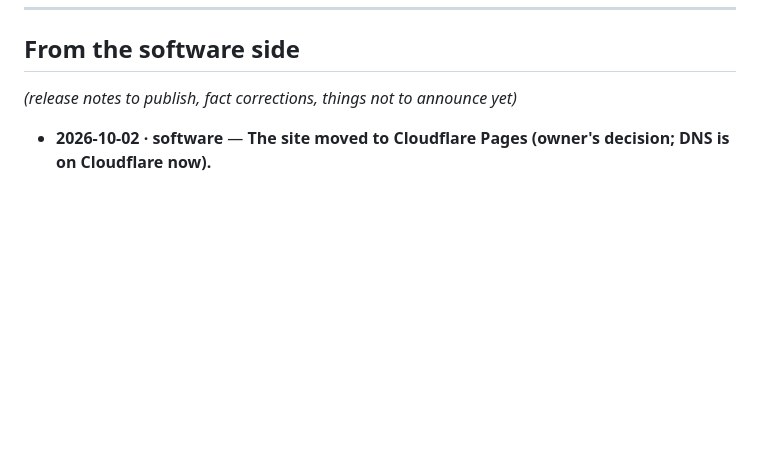
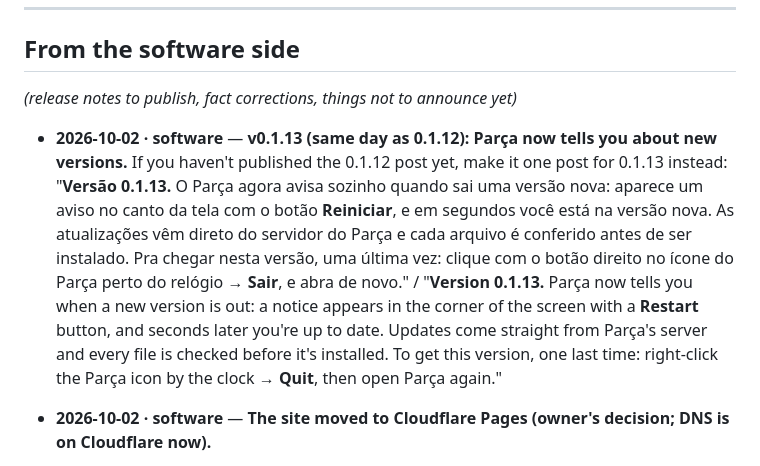
Before and after one commit to vallanders-dev/Parcaplay.com, a Markdown page: HANDOFF.md, the part around the change. Drawn GitHub-style; blank space fills up the shorter version.

Commit message:
HANDOFF: v0.1.13 news post (update notice)

```diff
--- a/HANDOFF.md
+++ b/HANDOFF.md
@@ -19,6 +19,18 @@ Rules:
 *(release notes to publish, fact corrections, things not to announce yet)*
 
 <!-- Software side: add entries below, newest first. -->
+
+- **2026-10-02 · software** — **v0.1.13 (same day as 0.1.12): Parça now tells you about new versions.**
+  If you haven't published the 0.1.12 post yet, make it one post for 0.1.13 instead:
+  "**Versão 0.1.13.** O Parça agora avisa sozinho quando sai uma versão nova: aparece um aviso no
+  canto da tela com o botão **Reiniciar**, e em segundos você está na versão nova. As atualizações vêm
+  direto do servidor do Parça e cada arquivo é conferido antes de ser instalado. Pra chegar nesta
+  versão, uma última vez: clique com o botão direito no ícone do Parça perto do relógio → **Sair**, e
+  abra de novo." /
+  "**Version 0.1.13.** Parça now tells you when a new version is out: a notice appears in the corner
+  of the screen with a **Restart** button, and seconds later you're up to date. Updates come straight
+  from Parça's server and every file is checked before it's installed. To get this version, one last
+  time: right-click the Parça icon by the clock → **Quit**, then open Parça again."
 
 - **2026-10-02 · software** — **The site moved to Cloudflare Pages (owner's decision; DNS is on Cloudflare now).**
   1. **Hosting:** parcaplay.com and www.parcaplay.com are now served by Cloudflare Pages
```
